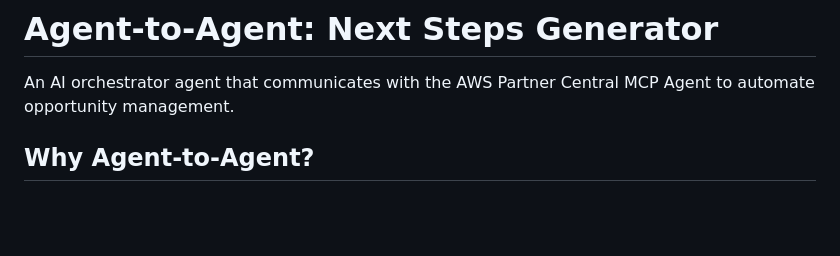
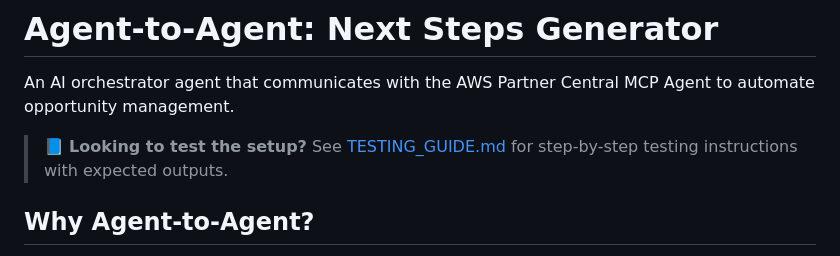
Before and after one commit to aws-samples/partner-crm-integration-samples, a Markdown page: partner-central-api-sample-codes/agentToAgent/README.md, the part around the change. GitHub-like rendering; blank space fills up the shorter version.

Commit message:
Add reference to TESTING_GUIDE.md in README

```diff
--- a/partner-central-api-sample-codes/agentToAgent/README.md
+++ b/partner-central-api-sample-codes/agentToAgent/README.md
@@ -1,6 +1,8 @@
 # Agent-to-Agent: Next Steps Generator
 
 An AI orchestrator agent that communicates with the AWS Partner Central MCP Agent to automate opportunity management.
+
+> 📘 **Looking to test the setup?** See [TESTING_GUIDE.md](./TESTING_GUIDE.md) for step-by-step testing instructions with expected outputs.
 
 ## Why Agent-to-Agent?
 
```
